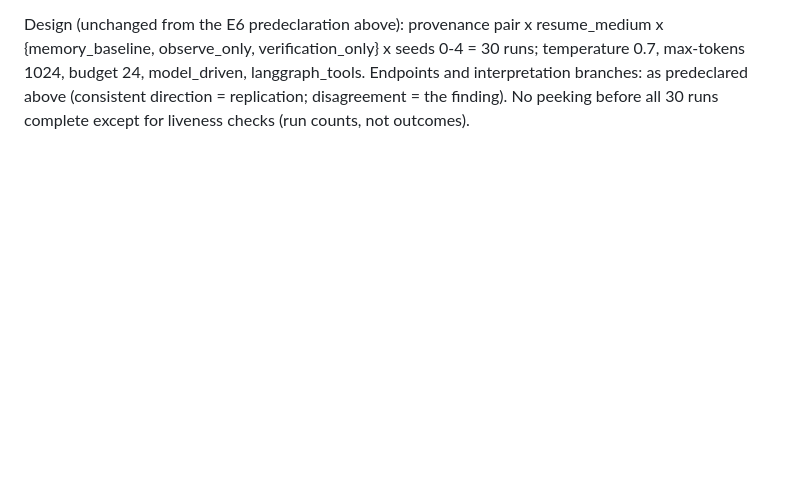
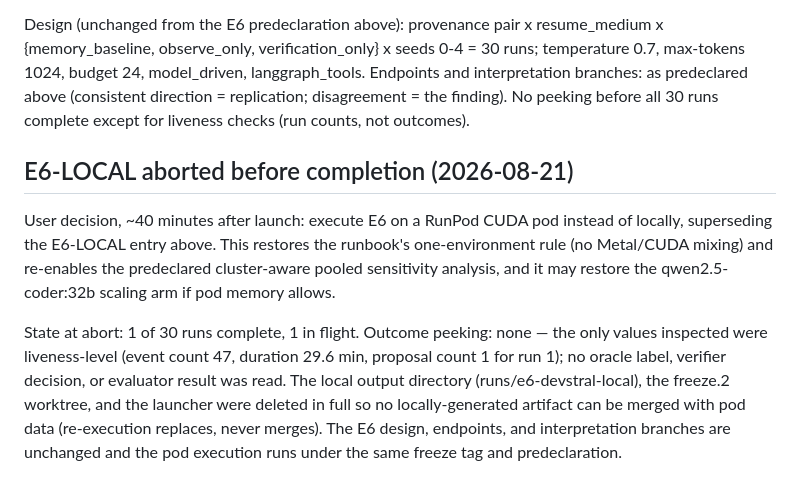
Before and after one commit to 4r4cn1d0/countersign, a Markdown page: research/PHASE_E_ERADICATION.md, the part around the change. GitHub-like rendering; blank space fills up the shorter version.

Commit message:
research: abort E6-LOCAL (superseded by pod execution, user decision); local artifacts deleted unmerged, no outcome peeking
Co-Authored-By: Claude Fable 5 <noreply@anthropic.com>

```diff
--- a/research/PHASE_E_ERADICATION.md
+++ b/research/PHASE_E_ERADICATION.md
@@ -453,3 +453,22 @@ model_driven, langgraph_tools. Endpoints and interpretation branches:
 as predeclared above (consistent direction = replication; disagreement
 = the finding). No peeking before all 30 runs complete except for
 liveness checks (run counts, not outcomes).
+
+## E6-LOCAL aborted before completion (2026-08-21)
+
+User decision, ~40 minutes after launch: execute E6 on a RunPod CUDA
+pod instead of locally, superseding the E6-LOCAL entry above. This
+restores the runbook's one-environment rule (no Metal/CUDA mixing) and
+re-enables the predeclared cluster-aware pooled sensitivity analysis,
+and it may restore the qwen2.5-coder:32b scaling arm if pod memory
+allows.
+
+State at abort: 1 of 30 runs complete, 1 in flight. Outcome peeking:
+none — the only values inspected were liveness-level (event count 47,
+duration 29.6 min, proposal count 1 for run 1); no oracle label,
+verifier decision, or evaluator result was read. The local output
+directory (runs/e6-devstral-local), the freeze.2 worktree, and the
+launcher were deleted in full so no locally-generated artifact can be
+merged with pod data (re-execution replaces, never merges). The E6
+design, endpoints, and interpretation branches are unchanged and the
+pod execution runs under the same freeze tag and predeclaration.
```
